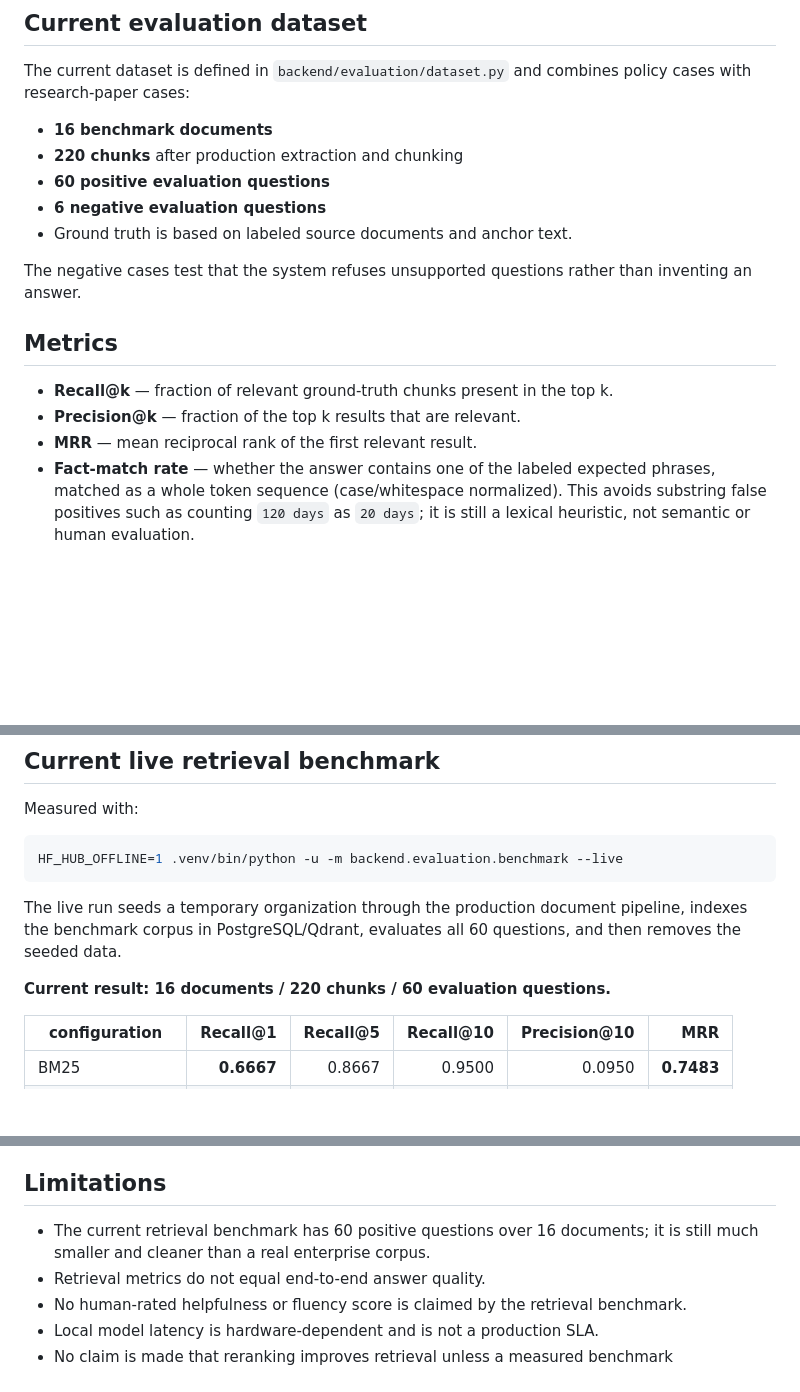
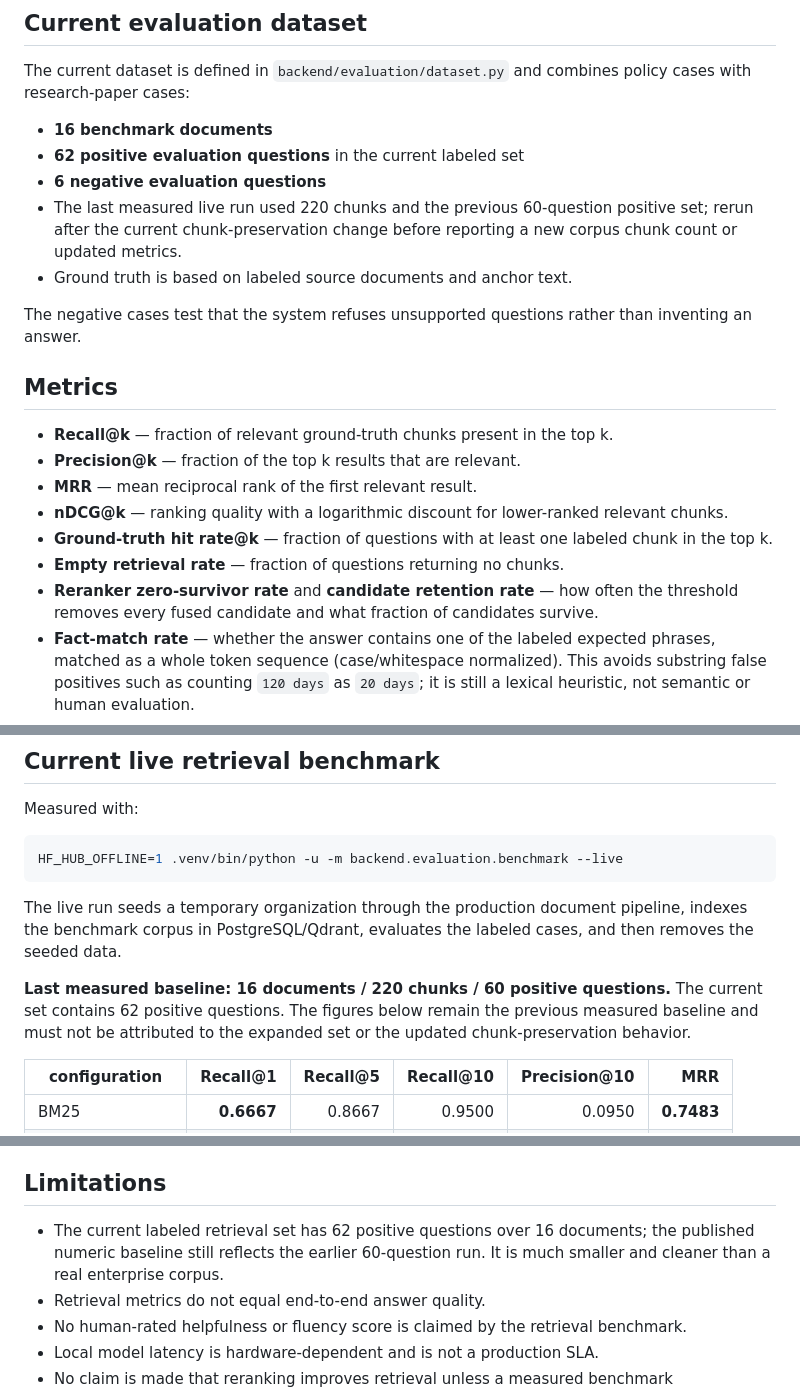
Before and after one commit to Sujeet-Kona/NEXORA, a Markdown page: docs/evaluation.md, 3 parts joined by grey strips. GitHub-like rendering; blank space fills up the shorter version.

Commit message:
Document expanded evaluation set and retrieval diagnostics

````diff
--- a/docs/evaluation.md
+++ b/docs/evaluation.md
@@ -16,9 +16,9 @@ The current dataset is defined in `backend/evaluation/dataset.py` and combines
 policy cases with research-paper cases:
 
 - **16 benchmark documents**
-- **220 chunks** after production extraction and chunking
-- **60 positive evaluation questions**
+- **62 positive evaluation questions** in the current labeled set
 - **6 negative evaluation questions**
+- The last measured live run used 220 chunks and the previous 60-question positive set; rerun after the current chunk-preservation change before reporting a new corpus chunk count or updated metrics.
 - Ground truth is based on labeled source documents and anchor text.
 
 The negative cases test that the system refuses unsupported questions rather
@@ -29,6 +29,10 @@ than inventing an answer.
 - **Recall@k** — fraction of relevant ground-truth chunks present in the top k.
 - **Precision@k** — fraction of the top k results that are relevant.
 - **MRR** — mean reciprocal rank of the first relevant result.
+- **nDCG@k** — ranking quality with a logarithmic discount for lower-ranked relevant chunks.
+- **Ground-truth hit rate@k** — fraction of questions with at least one labeled chunk in the top k.
+- **Empty retrieval rate** — fraction of questions returning no chunks.
+- **Reranker zero-survivor rate** and **candidate retention rate** — how often the threshold removes every fused candidate and what fraction of candidates survive.
 - **Fact-match rate** — whether the answer contains one of the labeled expected phrases, matched as a whole token sequence (case/whitespace normalized). This avoids substring false positives such as counting `120 days` as `20 days`; it is still a lexical heuristic, not semantic or human evaluation.
 - **Citation accuracy** — whether the answer contains a valid citation mapping
   to a returned source.
@@ -43,10 +47,13 @@ HF_HUB_OFFLINE=1 .venv/bin/python -u -m backend.evaluation.benchmark --live
 ```
 
 The live run seeds a temporary organization through the production document
-pipeline, indexes the benchmark corpus in PostgreSQL/Qdrant, evaluates all 60
-questions, and then removes the seeded data.
+pipeline, indexes the benchmark corpus in PostgreSQL/Qdrant, evaluates the
+labeled cases, and then removes the seeded data.
 
-**Current result: 16 documents / 220 chunks / 60 evaluation questions.**
+**Last measured baseline: 16 documents / 220 chunks / 60 positive questions.**
+The current set contains 62 positive questions. The figures below remain the
+previous measured baseline and must not be attributed to the expanded set or
+the updated chunk-preservation behavior.
 
 | configuration | Recall@1 | Recall@5 | Recall@10 | Precision@10 | MRR |
 |---|---:|---:|---:|---:|---:|
@@ -119,8 +126,9 @@ than production data.
 
 ## Limitations
 
-- The current retrieval benchmark has 60 positive questions over 16 documents;
-  it is still much smaller and cleaner than a real enterprise corpus.
+- The current labeled retrieval set has 62 positive questions over 16 documents;
+  the published numeric baseline still reflects the earlier 60-question run.
+  It is much smaller and cleaner than a real enterprise corpus.
 - Retrieval metrics do not equal end-to-end answer quality.
 - No human-rated helpfulness or fluency score is claimed by the retrieval
   benchmark.
````
